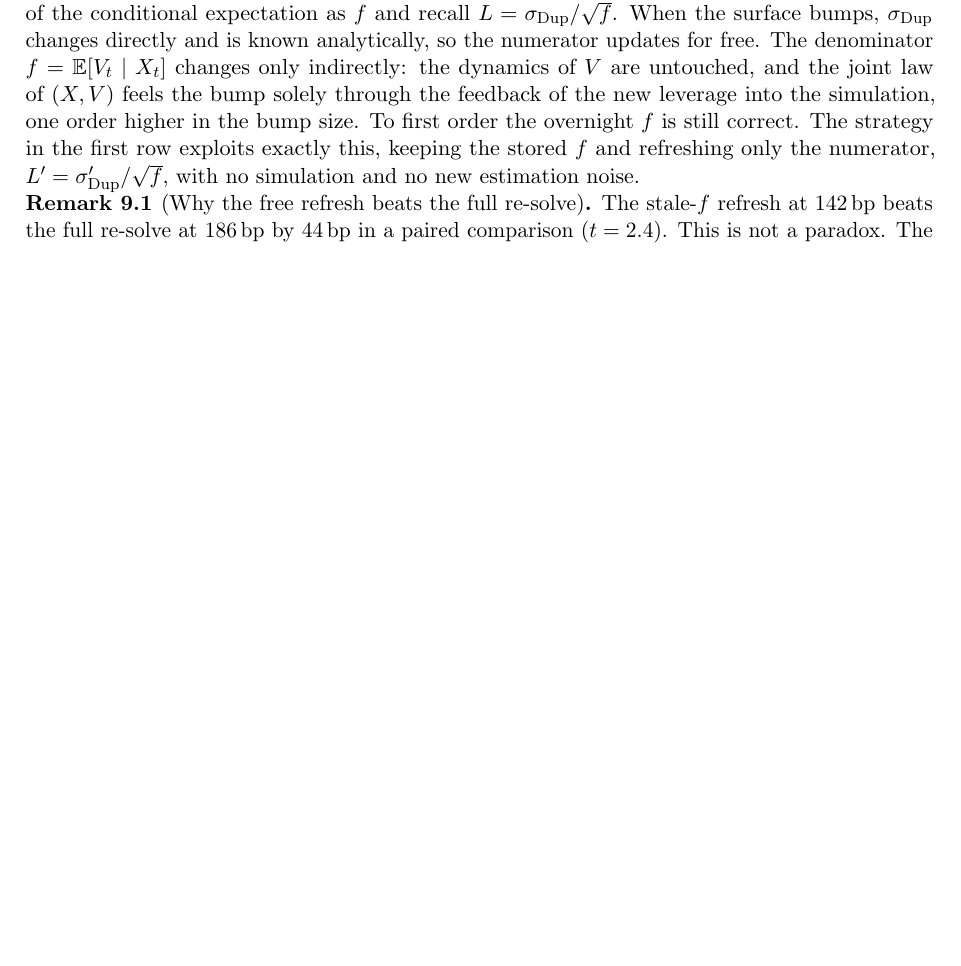
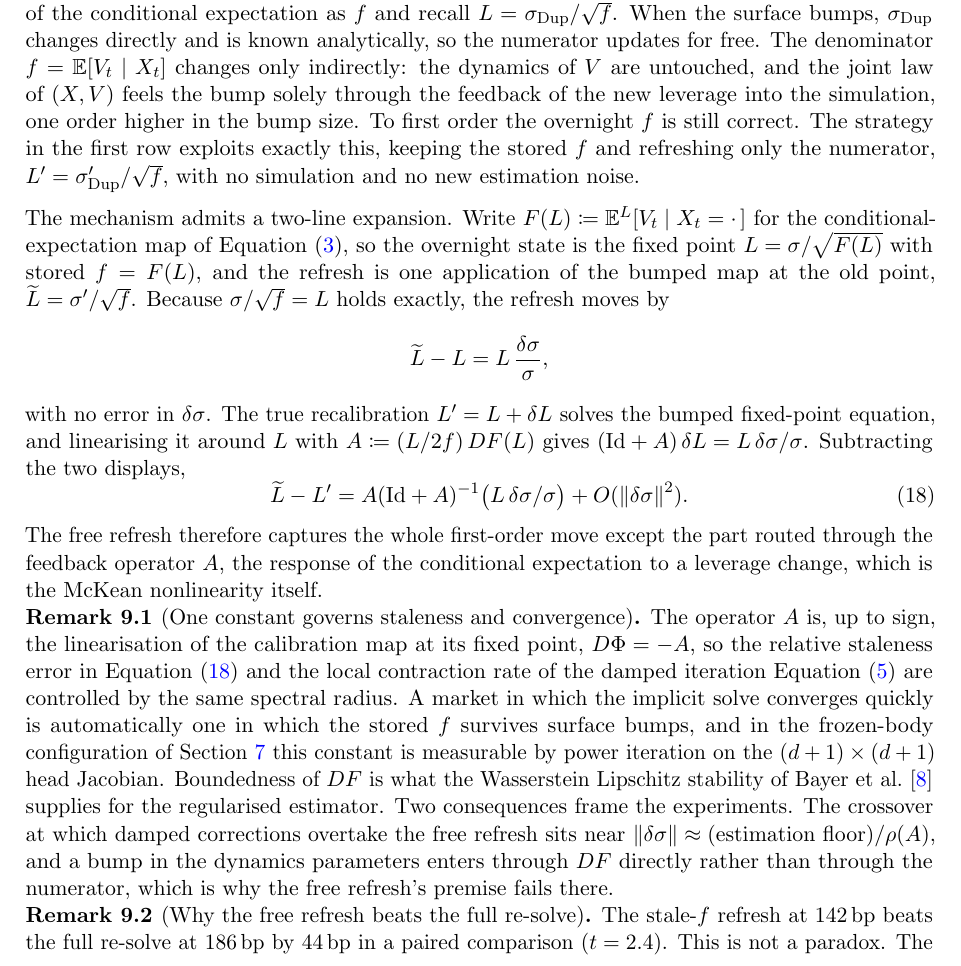
Before and after one commit to odshelley/nn-method-risk, a LaTeX paper (paper/notes.tex): part of page 17 of 20 before the commit and part of page 17 of 21 after it, cut so that both start at the same text, the shorter picture padded with empty space. Compiled offline with pdfLaTeX.

Commit message:
Staleness-error expansion: Jacobi refresh error via feedback operator, spectral link to damped iteration
Co-Authored-By: Claude Fable 5 <noreply@anthropic.com>
Claude-Session: https://claude.ai/code/session_0116buBE9x75LsmfJdxMdXhC

```diff
--- a/paper/notes.tex
+++ b/paper/notes.tex
@@ -531,6 +531,20 @@ Causal ridge sweep & 327 & 1.0 \\
 
 The table needs unpacking, because its best row costs nothing. Write the overnight estimate of the conditional expectation as $f$ and recall $\Lev = \sigDup/\sqrt{f}$. When the surface bumps, $\sigDup$ changes directly and is known analytically, so the numerator updates for free. The denominator $f = \E[V_t \mid X_t]$ changes only indirectly: the dynamics of $V$ are untouched, and the joint law of $(X, V)$ feels the bump solely through the feedback of the new leverage into the simulation, one order higher in the bump size. To first order the overnight $f$ is still correct. The strategy in the first row exploits exactly this, keeping the stored $f$ and refreshing only the numerator, $\Lev' = \sigma'_{\mathrm{Dup}}/\sqrt{f}$, with no simulation and no new estimation noise.
 
+The mechanism admits a two-line expansion. Write $F(\Lev) \coloneqq \E^{\Lev}[V_t \mid X_t = \cdot\,]$ for the conditional-expectation map of \cref{eq:phimap}, so the overnight state is the fixed point $\Lev = \sigma/\sqrt{F(\Lev)}$ with stored $f = F(\Lev)$, and the refresh is one application of the bumped map at the old point, $\widetilde{\Lev} = \sigma'/\sqrt{f}$. Because $\sigma/\sqrt{f} = \Lev$ holds exactly, the refresh moves by
+\[
+  \widetilde{\Lev} - \Lev = \Lev\,\frac{\delta\sigma}{\sigma},
+\]
+with no error in $\delta\sigma$. The true recalibration $\Lev' = \Lev + \delta\Lev$ solves the bumped fixed-point equation, and linearising it around $\Lev$ with $A \coloneqq (\Lev/2f)\,DF(\Lev)$ gives $(\mathrm{Id} + A)\,\delta\Lev = \Lev\,\delta\sigma/\sigma$. Subtracting the two displays,
+\begin{equation}\label{eq:staleerr}
+  \widetilde{\Lev} - \Lev' = A(\mathrm{Id} + A)^{-1}\bigl(\Lev\,\delta\sigma/\sigma\bigr) + O(\norm{\delta\sigma}^2).
+\end{equation}
+The free refresh therefore captures the whole first-order move except the part routed through the feedback operator $A$, the response of the conditional expectation to a leverage change, which is the McKean nonlinearity itself.
+
+\begin{remark}[One constant governs staleness and convergence]\label{rem:stalespectral}
+The operator $A$ is, up to sign, the linearisation of the calibration map at its fixed point, $D\Phimap = -A$, so the relative staleness error in \cref{eq:staleerr} and the local contraction rate of the damped iteration \cref{eq:damped} are controlled by the same spectral radius. A market in which the implicit solve converges quickly is automatically one in which the stored $f$ survives surface bumps, and in the frozen-body configuration of \cref{sec:warmstart} this constant is measurable by power iteration on the $(d+1)\times(d+1)$ head Jacobian. Boundedness of $DF$ is what the Wasserstein Lipschitz stability of \citet{bayer2022rkhs} supplies for the regularised estimator. Two consequences frame the experiments. The crossover at which damped corrections overtake the free refresh sits near $\norm{\delta\sigma} \approx (\text{estimation floor})/\rho(A)$, and a bump in the dynamics parameters enters through $DF$ directly rather than through the numerator, which is why the free refresh's premise fails there.
+\end{remark}
+
 \begin{remark}[Why the free refresh beats the full re-solve]\label{rem:jacobi}
 The stale-$f$ refresh at $142$\,bp beats the full re-solve at $186$\,bp by $44$\,bp in a paired comparison ($t = 2.4$). This is not a paradox. The re-solve targets the right surface but must re-estimate $f$ from scratch and therefore re-incurs the full calibration error floor of \cref{tab:cold}, while the refresh keeps an $f$ whose error under the bump is second order and adds nothing on top. The stored conditional expectation is more stable under a surface move than re-estimation is accurate. This is the staleness claim of \cref{sec:warmstart} in quantitative form, and it is the concrete sense in which the overnight solve pays for itself intraday.
 \end{remark}
```
